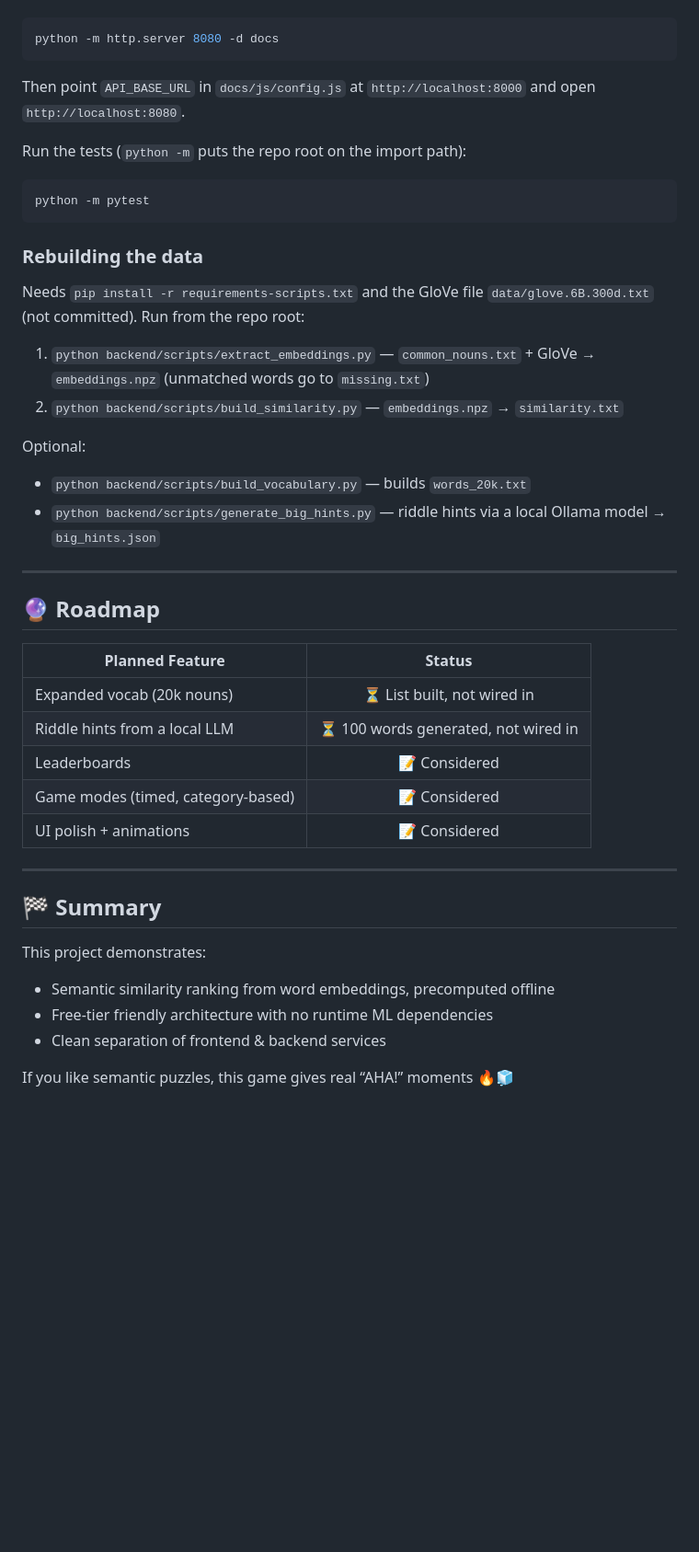
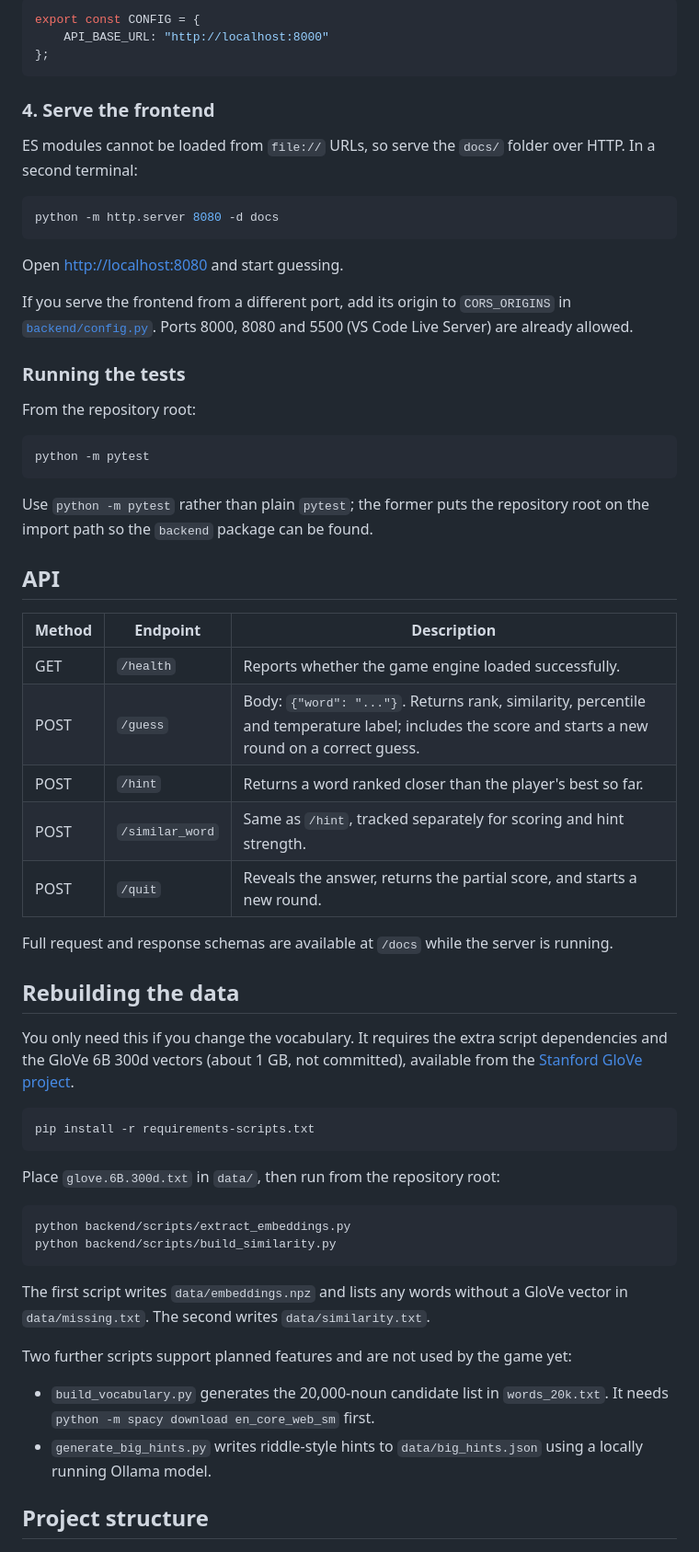
Before and after one commit to sagnik31/word-hunt, a Markdown page: README.md, the part around one of its changes. Shown at 92% size. GitHub-like rendering; blank space fills up the shorter version.

````diff
--- a/README.md
+++ b/README.md
@@ -131,49 +112,64 @@ Serve the frontend (ES modules don't load from `file://`):
+```js
+export const CONFIG = {
+    API_BASE_URL: "http://localhost:8000"
+};
+```
+
+### 4. Serve the frontend
+
+ES modules cannot be loaded from `file://` URLs, so serve the `docs/` folder over HTTP. In a second terminal:
 
 ```bash
 python -m http.server 8080 -d docs
 ```
 
-Then point `API_BASE_URL` in `docs/js/config.js` at `http://localhost:8000` and open `http://localhost:8080`.
+Open [http://localhost:8080](http://localhost:8080) and start guessing.
 
-Run the tests (`python -m` puts the repo root on the import path):
+If you serve the frontend from a different port, add its origin to `CORS_ORIGINS` in [`backend/config.py`](backend/config.py). Ports 8000, 8080 and 5500 (VS Code Live Server) are already allowed.
+
+### Running the tests
+
+From the repository root:
 
 ```bash
 python -m pytest
 ```
 
-### Rebuilding the data
+Use `python -m pytest` rather than plain `pytest`; the former puts the repository root on the import path so the `backend` package can be found.
 
-Needs `pip install -r requirements-scripts.txt` and the GloVe file `data/glove.6B.300d.txt` (not committed). Run from the repo root:
+## API
 
-1. `python backend/scripts/extract_embeddings.py` — `common_nouns.txt` + GloVe → `embeddings.npz` (unmatched words go to `missing.txt`)
-2. `python backend/scripts/build_similarity.py` — `embeddings.npz` → `similarity.txt`
+| Method | Endpoint        | Description                                                         |
+| ------ | --------------- | ------------------------------------------------------------------- |
+| GET    | `/health`       | Reports whether the game engine loaded successfully.                |
+| POST   | `/guess`        | Body: `{"word": "..."}`. Returns rank, similarity, percentile and temperature label; includes the score and starts a new round on a correct guess. |
+| POST   | `/hint`         | Returns a word ranked closer than the player's best so far.         |
+| POST   | `/similar_word` | Same as `/hint`, tracked separately for scoring and hint strength.  |
+| POST   | `/quit`         | Reveals the answer, returns the partial score, and starts a new round. |
 
-Optional:
+Full request and response schemas are available at `/docs` while the server is running.
 
-* `python backend/scripts/build_vocabulary.py` — builds `words_20k.txt`
-* `python backend/scripts/generate_big_hints.py` — riddle hints via a local Ollama model → `big_hints.json`
+## Rebuilding the data
 
----
+You only need this if you change the vocabulary. It requires the extra script dependencies and the GloVe 6B 300d vectors (about 1 GB, not committed), available from the [Stanford GloVe project](https://nlp.stanford.edu/projects/glove/).
 
-## 🔮 Roadmap
+```bash
+pip install -r requirements-scripts.txt
+```
 
-| Planned Feature                    |     Status    |
-| ---------------------------------- | :-----------: |
-| Expanded vocab (20k nouns)         | ⏳ List built, not wired in |
-| Riddle hints from a local LLM      | ⏳ 100 words generated, not wired in |
-| Leaderboards                       | 📝 Considered |
-| Game modes (timed, category-based) | 📝 Considered |
-| UI polish + animations             | 📝 Considered |
+Place `glove.6B.300d.txt` in `data/`, then run from the repository root:
 
----
+```bash
+python backend/scripts/extract_embeddings.py
+python backend/scripts/build_similarity.py
+```
 
-## 🏁 Summary
+The first script writes `data/embeddings.npz` and lists any words without a GloVe vector in `data/missing.txt`. The second writes `data/similarity.txt`.
 
-This project demonstrates:
+Two further scripts support planned features and are not used by the game yet:
 
-* Semantic similarity ranking from word embeddings, precomputed offline
-* Free-tier friendly architecture with no runtime ML dependencies
-* Clean separation of frontend & backend services
+- `build_vocabulary.py` generates the 20,000-noun candidate list in `words_20k.txt`. It needs `python -m spacy download en_core_web_sm` first.
+- `generate_big_hints.py` writes riddle-style hints to `data/big_hints.json` using a locally running Ollama model.
 
-If you like semantic puzzles, this game gives real “AHA!” moments 🔥🧊
+## Project structure
 
````
Also changed, not shown: other parts of README.md (+107 -102 lines).
